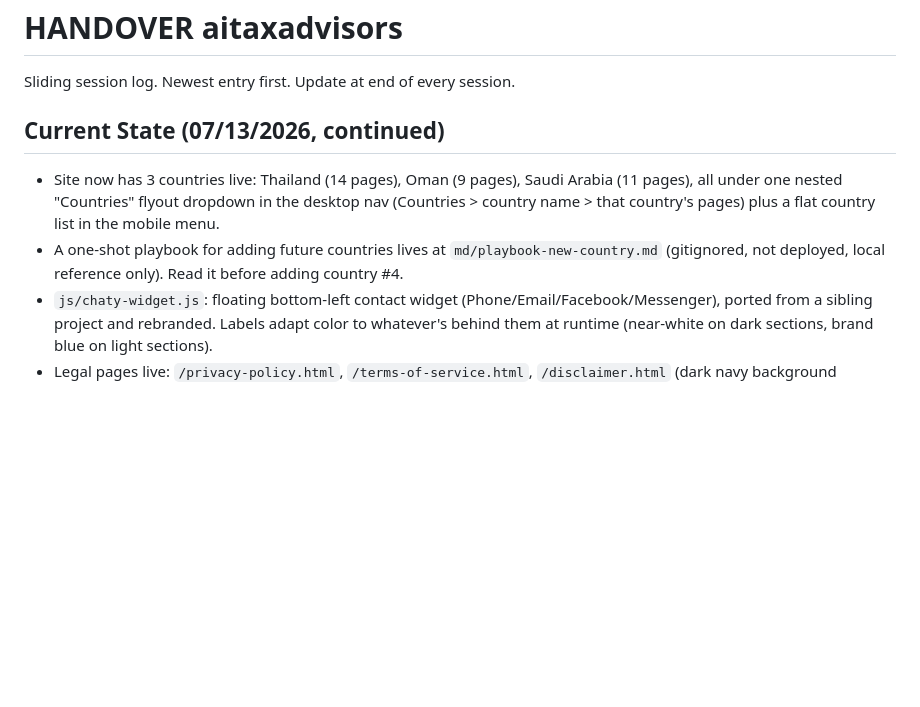
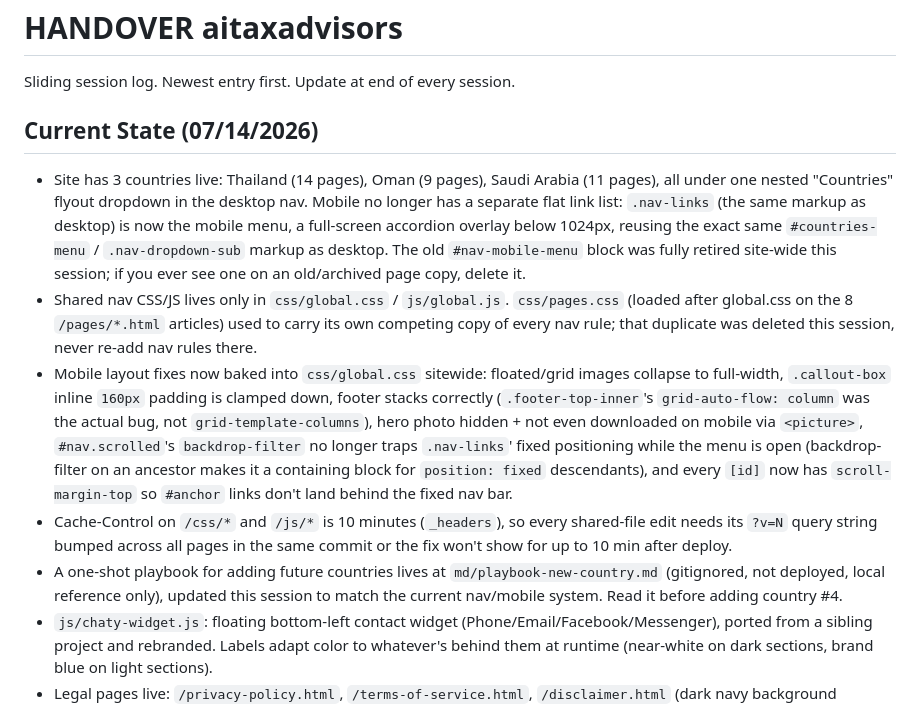
Before and after one commit to 0xShaynegit/aitaxadvisors, a Markdown page: handover.md, the part around one of its changes. Drawn GitHub-style; blank space fills up the shorter version.

Commit message:
Update handover.md with this session's mobile-nav/layout fixes
Summarizes the full session: callout-box 160px padding, footer
grid-auto-flow, hero image cascade-order bug, mobile nav rebuild
(retired #nav-mobile-menu, .nav-links is now the mobile menu), the
pages.css duplicate nav rules and dead inline scripts found as a result,
the backdrop-filter containing-block bug, and the scroll-margin-top
anchor fix. md/playbook-new-country.md (gitignored, local-only) was
updated in parallel to match, so the next country build starts from
accurate instructions.

Co-Authored-By: Claude Sonnet 5 <noreply@anthropic.com>

```diff
--- a/handover.md
+++ b/handover.md
@@ -2,9 +2,12 @@
 
 Sliding session log. Newest entry first. Update at end of every session.
 
-## Current State (07/13/2026, continued)
-- Site now has 3 countries live: Thailand (14 pages), Oman (9 pages), Saudi Arabia (11 pages), all under one nested "Countries" flyout dropdown in the desktop nav (Countries > country name > that country's pages) plus a flat country list in the mobile menu.
-- A one-shot playbook for adding future countries lives at `md/playbook-new-country.md` (gitignored, not deployed, local reference only). Read it before adding country #4.
+## Current State (07/14/2026)
+- Site has 3 countries live: Thailand (14 pages), Oman (9 pages), Saudi Arabia (11 pages), all under one nested "Countries" flyout dropdown in the desktop nav. Mobile no longer has a separate flat link list: `.nav-links` (the same markup as desktop) is now the mobile menu, a full-screen accordion overlay below 1024px, reusing the exact same `#countries-menu` / `.nav-dropdown-sub` markup as desktop. The old `#nav-mobile-menu` block was fully retired site-wide this session; if you ever see one on an old/archived page copy, delete it.
+- Shared nav CSS/JS lives only in `css/global.css` / `js/global.js`. `css/pages.css` (loaded after global.css on the 8 `/pages/*.html` articles) used to carry its own competing copy of every nav rule; that duplicate was deleted this session, never re-add nav rules there.
+- Mobile layout fixes now baked into `css/global.css` sitewide: floated/grid images collapse to full-width, `.callout-box` inline `160px` padding is clamped down, footer stacks correctly (`.footer-top-inner`'s `grid-auto-flow: column` was the actual bug, not `grid-template-columns`), hero photo hidden + not even downloaded on mobile via `<picture>`, `#nav.scrolled`'s `backdrop-filter` no longer traps `.nav-links`' fixed positioning while the menu is open (backdrop-filter on an ancestor makes it a containing block for `position: fixed` descendants), and every `[id]` now has `scroll-margin-top` so `#anchor` links don't land behind the fixed nav bar.
+- Cache-Control on `/css/*` and `/js/*` is 10 minutes (`_headers`), so every shared-file edit needs its `?v=N` query string bumped across all pages in the same commit or the fix won't show for up to 10 min after deploy.
+- A one-shot playbook for adding future countries lives at `md/playbook-new-country.md` (gitignored, not deployed, local reference only), updated this session to match the current nav/mobile system. Read it before adding country #4.
 - `js/chaty-widget.js`: floating bottom-left contact widget (Phone/Email/Facebook/Messenger), ported from a sibling project and rebranded. Labels adapt color to whatever's behind them at runtime (near-white on dark sections, brand blue on light sections).
 - Legal pages live: `/privacy-policy.html`, `/terms-of-service.html`, `/disclaimer.html` (dark navy background standard, not attorney-reviewed, draft template language). Linked from every page's footer bottom bar.
 - Standing rules now baked into every page: no em dashes anywhere, no generic "Get the Full Guide" CTA text (must be content-specific), no "Download Checklist" button (nothing is actually downloadable, and it shouldn't link to email), no duplicate photos within a single page, and `professional-man-formal-bow-tie-confident-*.webp` (a real team member's photo, likely Thomas Carden per the site's schema data) is homepage-only, never reused on article pages.
```
Also changed, not shown: other parts of handover.md (+1 -0 lines).
